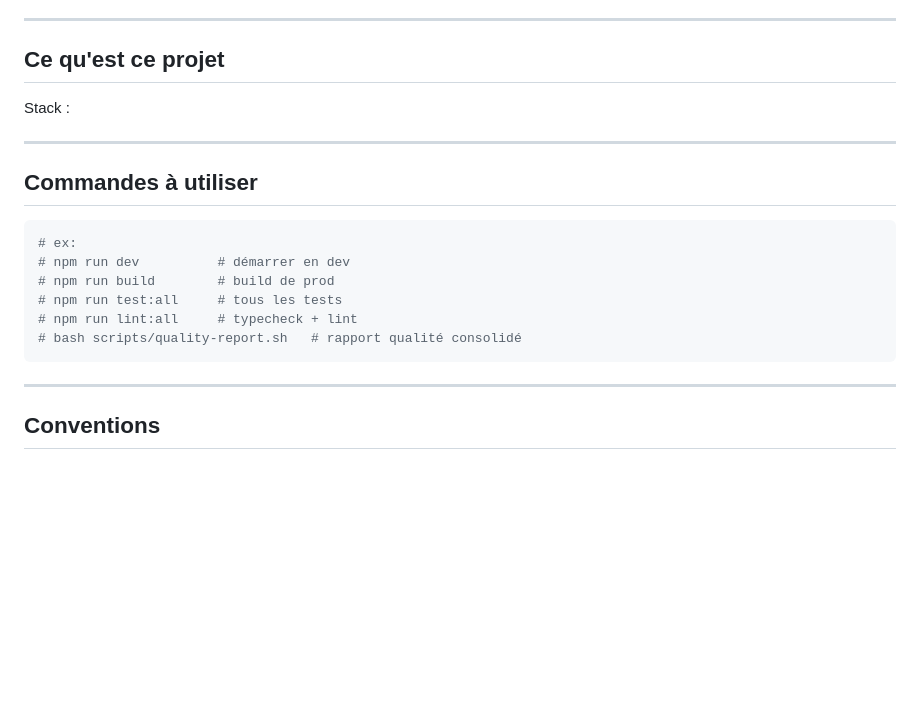
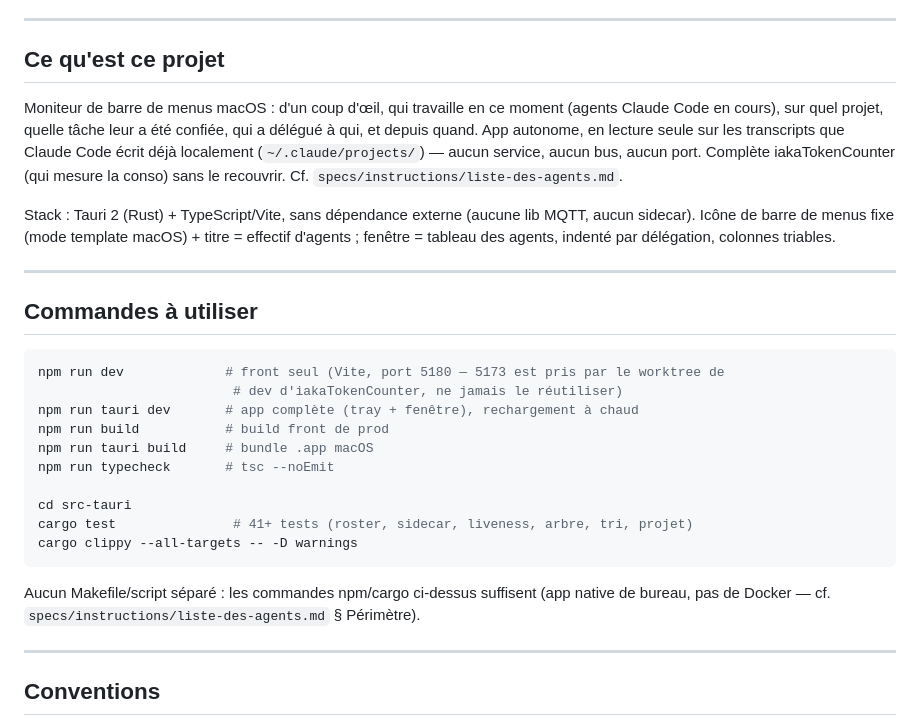
Before and after one commit to iakasju/IakaAgentsMonitor, a Markdown page: CLAUDE.md, the part around the change. Rendered like a GitHub page; blank space fills up the shorter version.

Commit message:
docs(claude): complete Ce qu'est ce projet + Commandes
Co-Authored-By: Claude Sonnet 5 <noreply@anthropic.com>

````diff
--- a/CLAUDE.md
+++ b/CLAUDE.md
@@ -17,25 +17,35 @@
 
 ## Ce qu'est ce projet
 
-<!-- 2-4 lignes : à quoi sert le projet, pour qui, le résultat produit. -->
+Moniteur de barre de menus macOS : d'un coup d'œil, qui travaille en ce moment (agents Claude
+Code en cours), sur quel projet, quelle tâche leur a été confiée, qui a délégué à qui, et depuis
+quand. App autonome, en lecture seule sur les transcripts que Claude Code écrit déjà localement
+(`~/.claude/projects/`) — aucun service, aucun bus, aucun port. Complète iakaTokenCounter (qui
+mesure la conso) sans le recouvrir. Cf. `specs/instructions/liste-des-agents.md`.
 
-Stack : <!-- ex: React + TypeScript + Tauri/Rust + SQLite -->
+Stack : Tauri 2 (Rust) + TypeScript/Vite, sans dépendance externe (aucune lib MQTT, aucun
+sidecar). Icône de barre de menus fixe (mode template macOS) + titre = effectif d'agents ;
+fenêtre = tableau des agents, indenté par délégation, colonnes triables.
 
 ---
 
 ## Commandes à utiliser
 
 ```bash
-# ex:
-# npm run dev          # démarrer en dev
-# npm run build        # build de prod
-# npm run test:all     # tous les tests
-# npm run lint:all     # typecheck + lint
-# bash scripts/quality-report.sh   # rapport qualité consolidé
+npm run dev             # front seul (Vite, port 5180 — 5173 est pris par le worktree de
+                         # dev d'iakaTokenCounter, ne jamais le réutiliser)
+npm run tauri dev       # app complète (tray + fenêtre), rechargement à chaud
+npm run build           # build front de prod
+npm run tauri build     # bundle .app macOS
+npm run typecheck       # tsc --noEmit
+
+cd src-tauri
+cargo test               # 41+ tests (roster, sidecar, liveness, arbre, tri, projet)
+cargo clippy --all-targets -- -D warnings
 ```
 
-<!-- Si un Makefile/scripts existent, exiger de passer par eux plutôt que les
-     commandes brutes (docker compose, cargo, etc.). -->
+Aucun Makefile/script séparé : les commandes npm/cargo ci-dessus suffisent (app native de
+bureau, pas de Docker — cf. `specs/instructions/liste-des-agents.md` § Périmètre).
 
 ---
 
````
